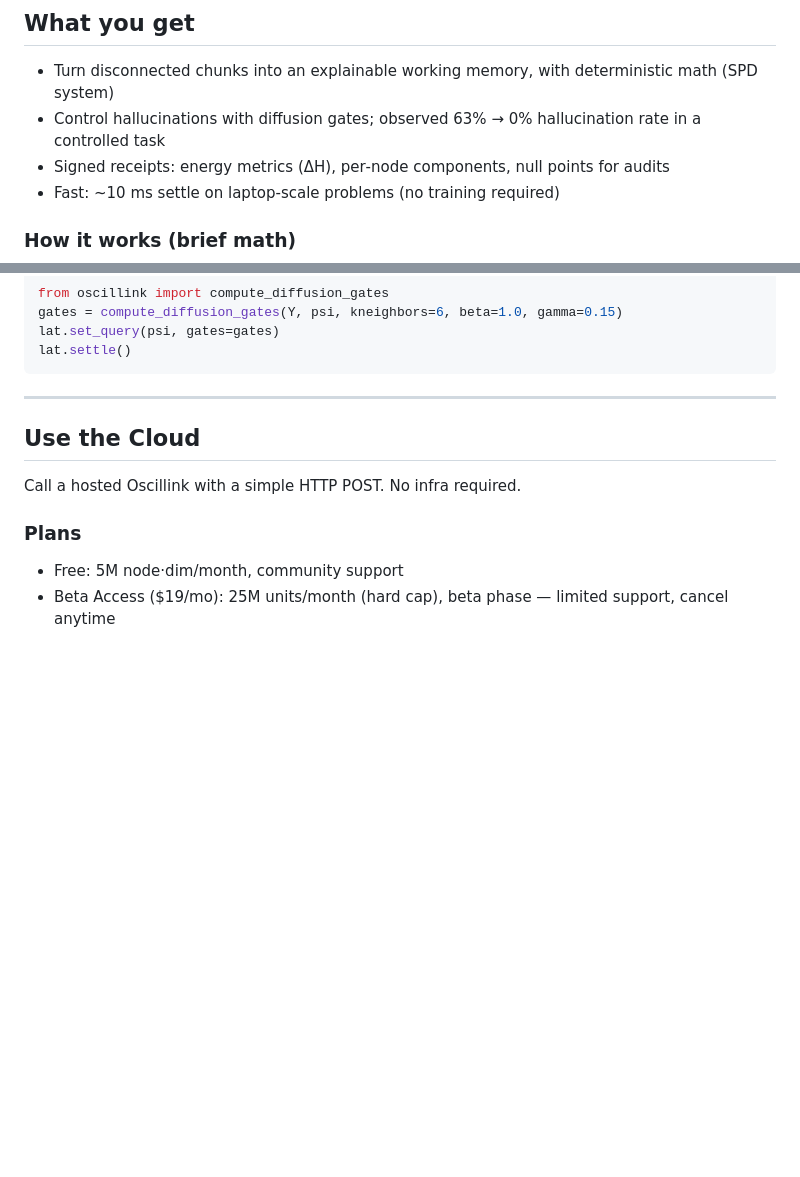
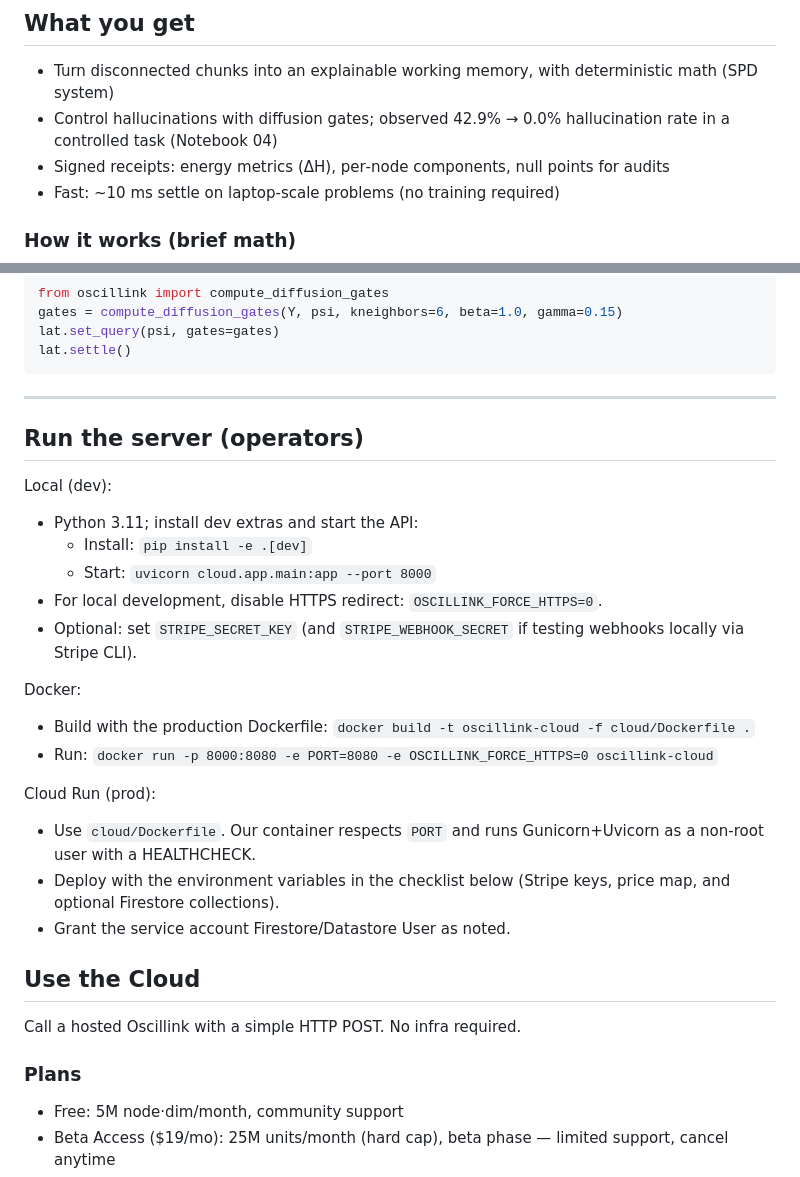
Before and after one commit to Maverick0351a/Oscillink, a Markdown page: README.md, 2 parts joined by grey strips. Rendered like a GitHub page; blank space fills up the shorter version.

````diff
--- a/README.md
+++ b/README.md
@@ -24,7 +24,7 @@
 ## What you get
 
 - Turn disconnected chunks into an explainable working memory, with deterministic math (SPD system)
-- Control hallucinations with diffusion gates; observed 63% → 0% hallucination rate in a controlled task
+- Control hallucinations with diffusion gates; observed 42.9% → 0.0% hallucination rate in a controlled task (Notebook 04)
 - Signed receipts: energy metrics (ΔH), per‑node components, null points for audits
 - Fast: ~10 ms settle on laptop‑scale problems (no training required)
 
@@ -76,6 +76,27 @@ lat.settle()
 ```
 
 ---
+
+## Run the server (operators)
+
+Local (dev):
+
+- Python 3.11; install dev extras and start the API:
+	- Install: `pip install -e .[dev]`
+	- Start: `uvicorn cloud.app.main:app --port 8000`
+- For local development, disable HTTPS redirect: `OSCILLINK_FORCE_HTTPS=0`.
+- Optional: set `STRIPE_SECRET_KEY` (and `STRIPE_WEBHOOK_SECRET` if testing webhooks locally via Stripe CLI).
+
+Docker:
+
+- Build with the production Dockerfile: `docker build -t oscillink-cloud -f cloud/Dockerfile .`
+- Run: `docker run -p 8000:8080 -e PORT=8080 -e OSCILLINK_FORCE_HTTPS=0 oscillink-cloud`
+
+Cloud Run (prod):
+
+- Use `cloud/Dockerfile`. Our container respects `PORT` and runs Gunicorn+Uvicorn as a non‑root user with a HEALTHCHECK.
+- Deploy with the environment variables in the checklist below (Stripe keys, price map, and optional Firestore collections).
+- Grant the service account Firestore/Datastore User as noted.
 
 ## Use the Cloud
 
````
Also changed, not shown: other parts of README.md (+26 -2 lines).
